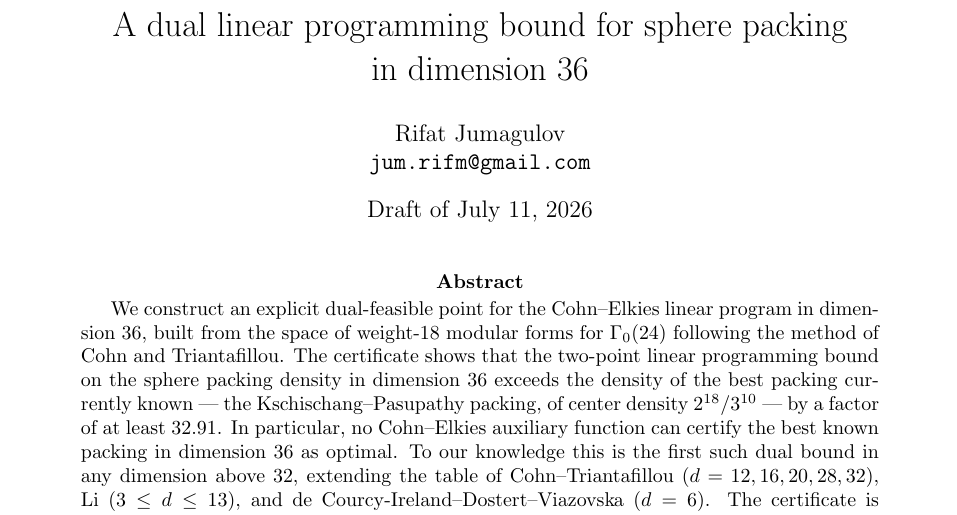
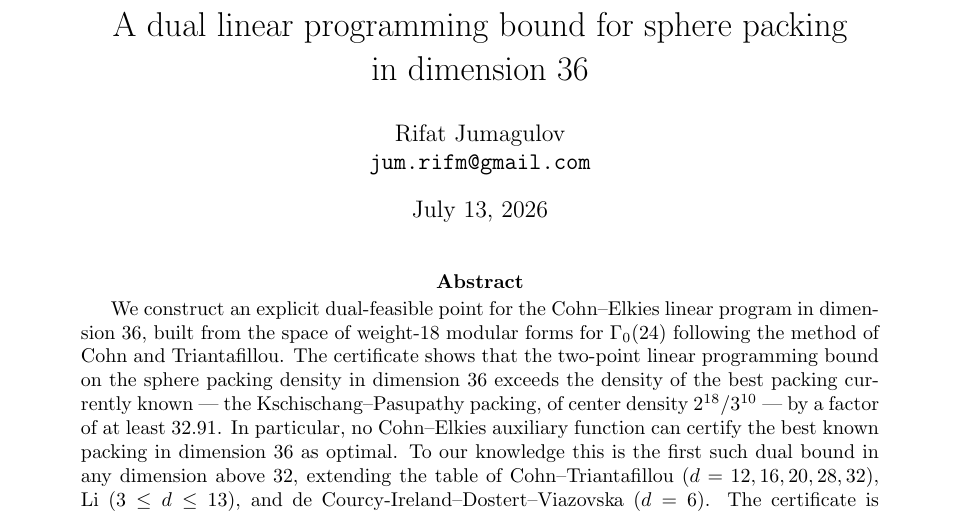
Before and after one commit to rifmj/d36-dual-bound, a LaTeX paper (paper/d36_dual_bound.tex): part of page 1 of 8, cut so that both start at the same text. Compiled offline with pdfLaTeX.

Commit message:
Prepare for arXiv: drop draft markers, clean title date, rebuild PDF
- paper: remove DRAFT header + stale paper/README.md reference, delete
  unused \TODO macro, set date to July 13 2026 (was 'Draft of July 11')
- paper: rebuild PDF (8pp), final pass resolves all citations/refs
- code: relax mpmath pin to >=1.3.0 (certificate reproduces on 1.3.0;
  receipt byte-for-byte identical to shipped data/receipt_d36_cs.txt)

Co-Authored-By: Claude Opus 4.8 <noreply@anthropic.com>

```diff
--- a/paper/d36_dual_bound.tex
+++ b/paper/d36_dual_bound.tex
@@ -25,11 +22,10 @@
 \newcommand{\Z}{\mathbb{Z}}
 \newcommand{\R}{\mathbb{R}}
 \newcommand{\HH}{\mathbb{H}}
-\newcommand{\TODO}[1]{\textbf{[FINAL-POLISH: #1]}}
 
 \title{A dual linear programming bound for sphere packing\\ in dimension 36}
 \author{Rifat Jumagulov\\ \texttt{jum.rifm@gmail.com}}
-\date{Draft of July 11, 2026}
+\date{July 13, 2026}
 
 \begin{document}
 \maketitle
```
Also changed, not shown: code/requirements.txt (+1 -1 lines), paper/d36_dual_bound.pdf, paper/d36_dual_bound.tex (7 more changed lines).
